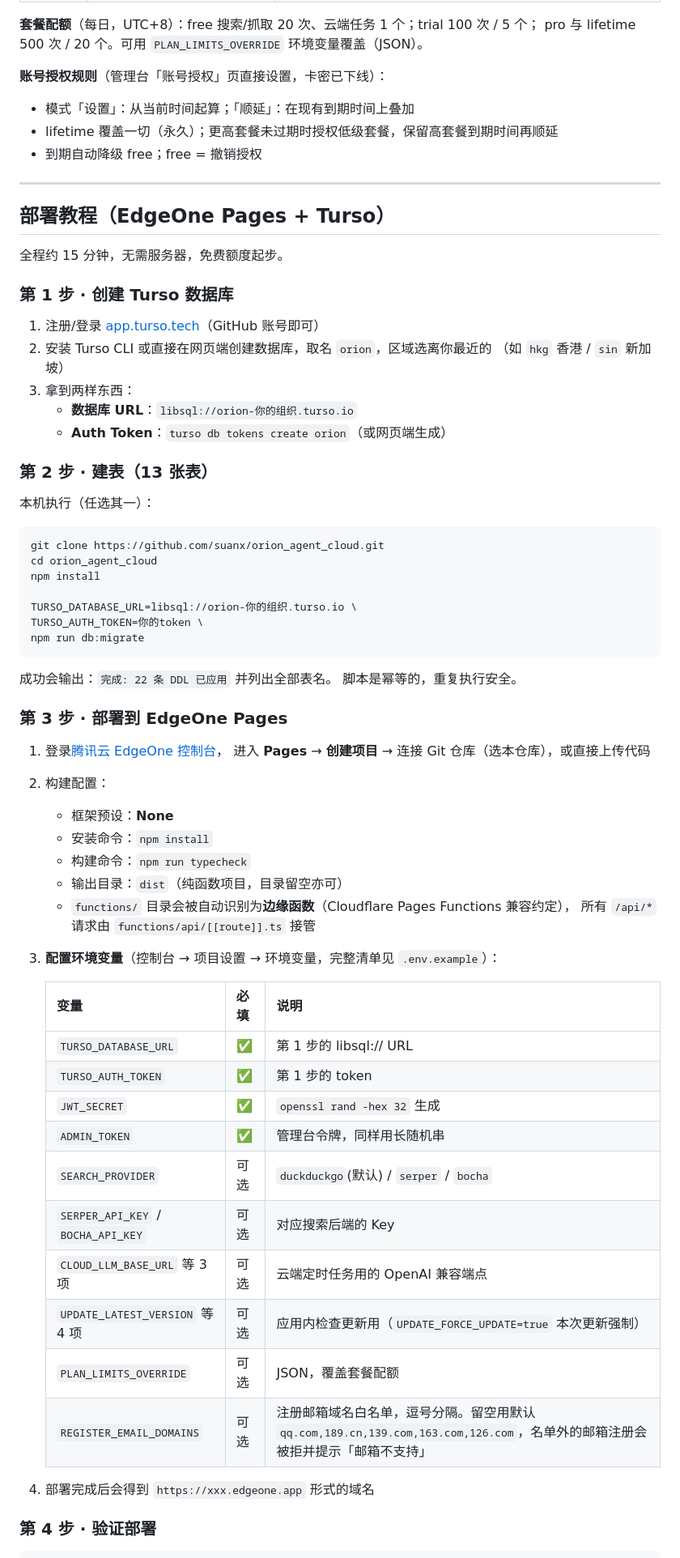
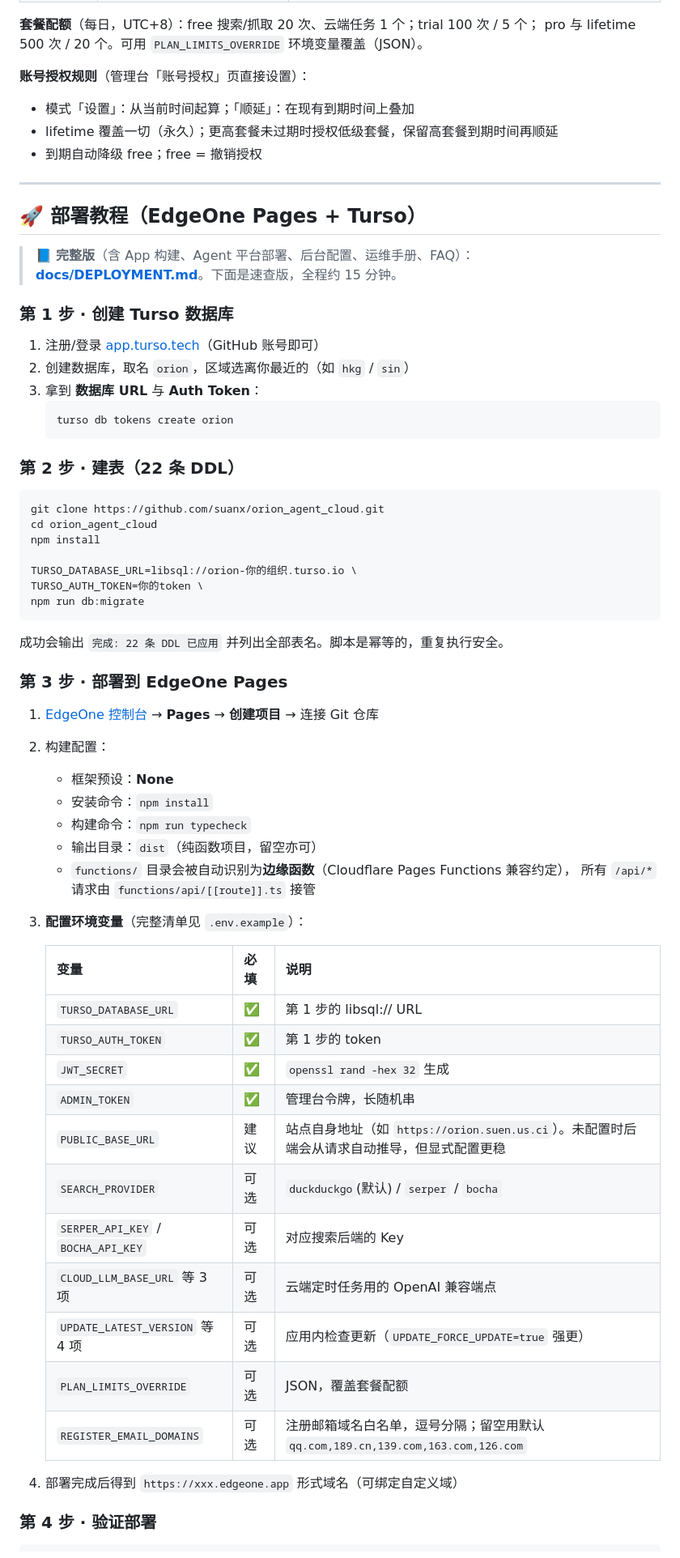
Before and after one commit to suanx/orion_agent_cloud, a Markdown page: README.md, the part around one of its changes. Shown at 81% size. Rendered like a GitHub page.

````diff
--- a/README.md
+++ b/README.md
@@ -39,29 +79,29 @@
 **套餐配额**（每日，UTC+8）：free 搜索/抓取 20 次、云端任务 1 个；trial 100 次 / 5 个；
 pro 与 lifetime 500 次 / 20 个。可用 `PLAN_LIMITS_OVERRIDE` 环境变量覆盖（JSON）。
 
-**账号授权规则**（管理台「账号授权」页直接设置，卡密已下线）：
+**账号授权规则**（管理台「账号授权」页直接设置）：
+
 - 模式「设置」：从当前时间起算；「顺延」：在现有到期时间上叠加
 - lifetime 覆盖一切（永久）；更高套餐未过期时授权低级套餐，保留高套餐到期时间再顺延
 - 到期自动降级 free；free = 撤销授权
 
 ---
 
-## 部署教程（EdgeOne Pages + Turso）
+## 🚀 部署教程（EdgeOne Pages + Turso）
 
-全程约 15 分钟，无需服务器，免费额度起步。
+> 📘 **完整版**（含 App 构建、Agent 平台部署、后台配置、运维手册、FAQ）：
+> **[docs/DEPLOYMENT.md](docs/DEPLOYMENT.md)**。下面是速查版，全程约 15 分钟。
 
 ### 第 1 步 · 创建 Turso 数据库
 
 1. 注册/登录 [app.turso.tech](https://app.turso.tech)（GitHub 账号即可）
-2. 安装 Turso CLI 或直接在网页端创建数据库，取名 `orion`，区域选离你最近的
-   （如 `hkg` 香港 / `sin` 新加坡）
-3. 拿到两样东西：
-   - **数据库 URL**：`libsql://orion-你的组织.turso.io`
-   - **Auth Token**：`turso db tokens create orion`（或网页端生成）
+2. 创建数据库，取名 `orion`，区域选离你最近的（如 `hkg` / `sin`）
+3. 拿到 **数据库 URL** 与 **Auth Token**：
+   ```bash
+   turso db tokens create orion
+   ```
 
-### 第 2 步 · 建表（13 张表）
-
-本机执行（任选其一）：
+### 第 2 步 · 建表（22 条 DDL）
 
 ```bash
 git clone https://github.com/suanx/orion_agent_cloud.git
@@ -73,36 +113,35 @@ TURSO_AUTH_TOKEN=你的token \
 npm run db:migrate
 ```
 
-成功会输出：`完成: 22 条 DDL 已应用` 并列出全部表名。
-脚本是幂等的，重复执行安全。
+成功会输出 `完成: 22 条 DDL 已应用` 并列出全部表名。脚本是幂等的，重复执行安全。
 
 ### 第 3 步 · 部署到 EdgeOne Pages
 
-1. 登录[腾讯云 EdgeOne 控制台](https://console.cloud.tencent.com/edgeone)，
-   进入 **Pages** → **创建项目** → 连接 Git 仓库（选本仓库），或直接上传代码
+1. [EdgeOne 控制台](https://console.cloud.tencent.com/edgeone) → **Pages** → **创建项目** → 连接 Git 仓库
 2. 构建配置：
    - 框架预设：**None**
    - 安装命令：`npm install`
    - 构建命令：`npm run typecheck`
-   - 输出目录：`dist`（纯函数项目，目录留空亦可）
+   - 输出目录：`dist`（纯函数项目，留空亦可）
    - `functions/` 目录会被自动识别为**边缘函数**（Cloudflare Pages Functions 兼容约定），
      所有 `/api/*` 请求由 `functions/api/[[route]].ts` 接管
-3. **配置环境变量**（控制台 → 项目设置 → 环境变量，完整清单见 `.env.example`）：
+3. **配置环境变量**（完整清单见 `.env.example`）：
 
    | 变量 | 必填 | 说明 |
    |---|---|---|
    | `TURSO_DATABASE_URL` | ✅ | 第 1 步的 libsql:// URL |
    | `TURSO_AUTH_TOKEN` | ✅ | 第 1 步的 token |
    | `JWT_SECRET` | ✅ | `openssl rand -hex 32` 生成 |
-   | `ADMIN_TOKEN` | ✅ | 管理台令牌，同样用长随机串 |
+   | `ADMIN_TOKEN` | ✅ | 管理台令牌，长随机串 |
+   | `PUBLIC_BASE_URL` | 建议 | 站点自身地址（如 `https://orion.suen.us.ci`）。未配置时后端会从请求自动推导，但显式配置更稳 |
    | `SEARCH_PROVIDER` | 可选 | `duckduckgo`(默认) / `serper` / `bocha` |
    | `SERPER_API_KEY` / `BOCHA_API_KEY` | 可选 | 对应搜索后端的 Key |
    | `CLOUD_LLM_BASE_URL` 等 3 项 | 可选 | 云端定时任务用的 OpenAI 兼容端点 |
-   | `UPDATE_LATEST_VERSION` 等 4 项 | 可选 | 应用内检查更新用（`UPDATE_FORCE_UPDATE=true` 本次更新强制） |
+   | `UPDATE_LATEST_VERSION` 等 4 项 | 可选 | 应用内检查更新（`UPDATE_FORCE_UPDATE=true` 强更） |
    | `PLAN_LIMITS_OVERRIDE` | 可选 | JSON，覆盖套餐配额 |
-   | `REGISTER_EMAIL_DOMAINS` | 可选 | 注册邮箱域名白名单，逗号分隔。留空用默认 `qq.com,189.cn,139.com,163.com,126.com`，名单外的邮箱注册会被拒并提示「邮箱不支持」 |
+   | `REGISTER_EMAIL_DOMAINS` | 可选 | 注册邮箱域名白名单，逗号分隔；留空用默认 `qq.com,189.cn,139.com,163.com,126.com` |
 
-4. 部署完成后会得到 `https://xxx.edgeone.app` 形式的域名
+4. 部署完成后得到 `https://xxx.edgeone.app` 形式域名（可绑定自定义域）
 
 ### 第 4 步 · 验证部署
 
````
Also changed, not shown: other parts of README.md (+84 -40 lines).
